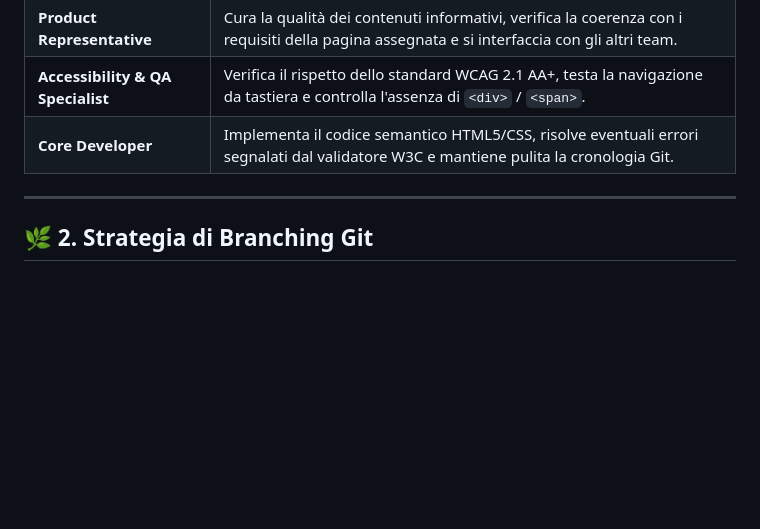
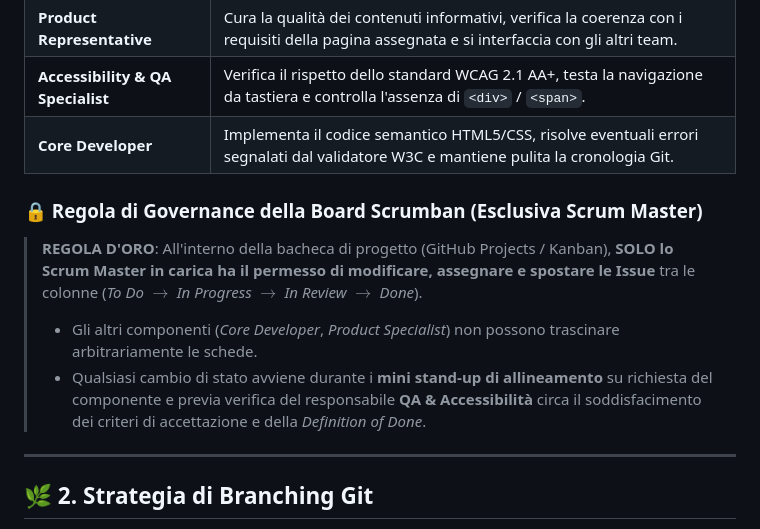
Before and after one commit to makiumjs/ProgettoNevegal, a Markdown page: CONTRIBUTING.md, the part around the change. Drawn GitHub-style; blank space fills up the shorter version.

Commit message:
docs(governance): formalizza autorita esclusiva scrum master su board e piano lezione sprint 1

```diff
--- a/CONTRIBUTING.md
+++ b/CONTRIBUTING.md
@@ -15,6 +15,11 @@ Il lavoro è organizzato in Sprint iterativi gestiti su board **Scrumban** (flus
 | **Product Representative** | Cura la qualità dei contenuti informativi, verifica la coerenza con i requisiti della pagina assegnata e si interfaccia con gli altri team. |
 | **Accessibility & QA Specialist** | Verifica il rispetto dello standard WCAG 2.1 AA+, testa la navigazione da tastiera e controlla l'assenza di `<div>` / `<span>`. |
 | **Core Developer** | Implementa il codice semantico HTML5/CSS, risolve eventuali errori segnalati dal validatore W3C e mantiene pulita la cronologia Git. |
+
+### 🔒 Regola di Governance della Board Scrumban (Esclusiva Scrum Master)
+> **REGOLA D'ORO**: All'interno della bacheca di progetto (GitHub Projects / Kanban), **SOLO lo Scrum Master in carica ha il permesso di modificare, assegnare e spostare le Issue** tra le colonne (*To Do* $\rightarrow$ *In Progress* $\rightarrow$ *In Review* $\rightarrow$ *Done*).
+> * Gli altri componenti (*Core Developer*, *Product Specialist*) non possono trascinare arbitrariamente le schede.
+> * Qualsiasi cambio di stato avviene durante i **mini stand-up di allineamento** su richiesta del componente e previa verifica del responsabile **QA & Accessibilità** circa il soddisfacimento dei criteri di accettazione e della *Definition of Done*.
 
 ---
 
```
Also changed, not shown: docs/pianificazione-sprint.md (+2 -1 lines), docs/piano-lezione-sprint1.md (added, +97 -0 lines).
